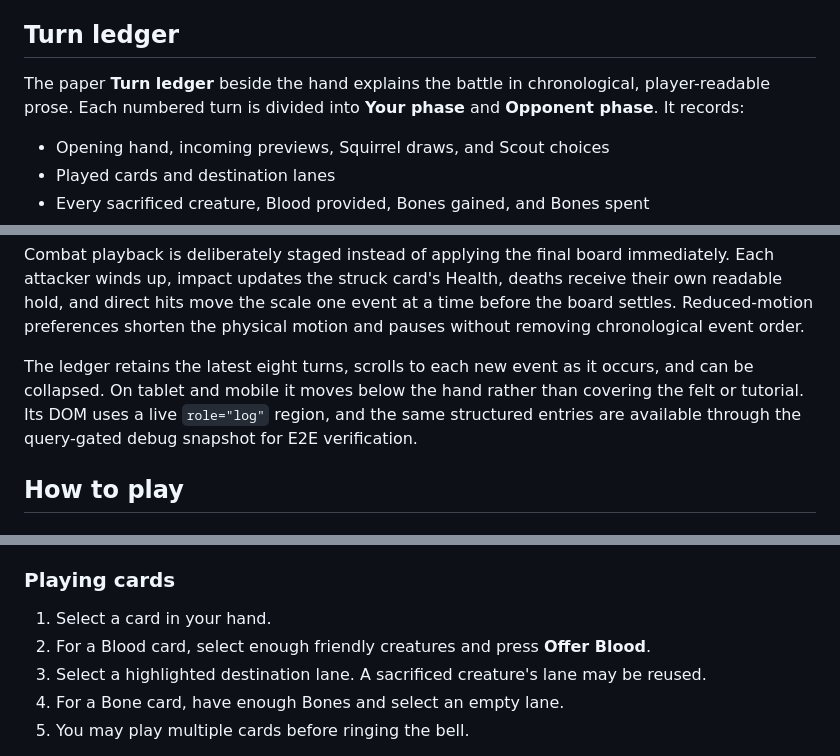
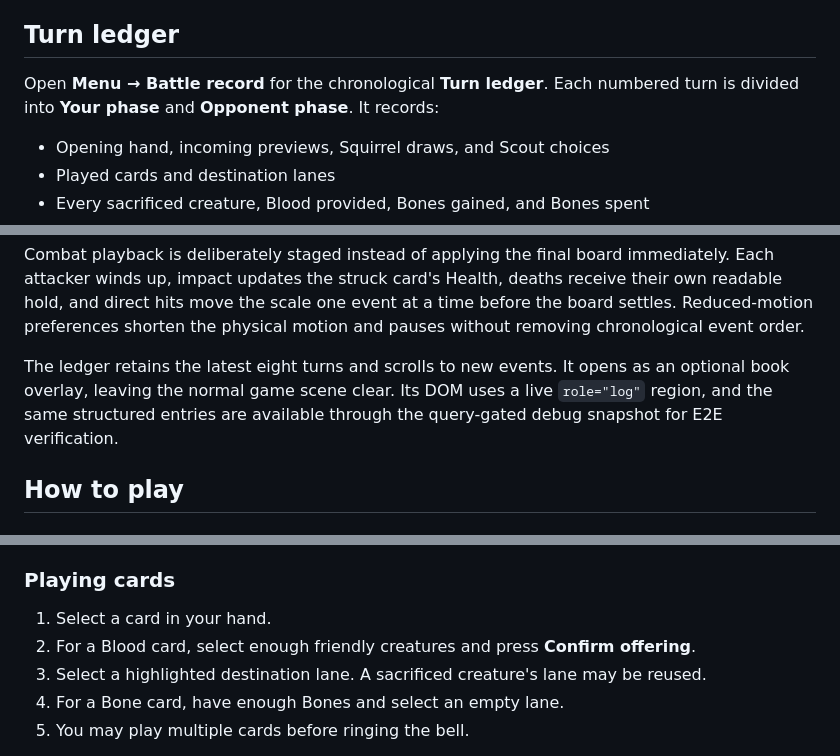
Before and after one commit to ahmedmurtazamalik/bloodandbone, a Markdown page: README.md, 3 parts joined by grey strips. Drawn GitHub-style.

```diff
--- a/README.md
+++ b/README.md
@@ -28,7 +28,7 @@ The first run opens with an eleven-step guided hand that uses the real battle st
 
 ## Turn ledger
 
-The paper **Turn ledger** beside the hand explains the battle in chronological, player-readable prose. Each numbered turn is divided into **Your phase** and **Opponent phase**. It records:
+Open **Menu → Battle record** for the chronological **Turn ledger**. Each numbered turn is divided into **Your phase** and **Opponent phase**. It records:
 
 - Opening hand, incoming previews, Squirrel draws, and Scout choices
 - Played cards and destination lanes
@@ -41,7 +41,7 @@ The paper **Turn ledger** beside the hand explains the battle in chronological,
 
 Combat playback is deliberately staged instead of applying the final board immediately. Each attacker winds up, impact updates the struck card's Health, deaths receive their own readable hold, and direct hits move the scale one event at a time before the board settles. Reduced-motion preferences shorten the physical motion and pauses without removing chronological event order.
 
-The ledger retains the latest eight turns, scrolls to each new event as it occurs, and can be collapsed. On tablet and mobile it moves below the hand rather than covering the felt or tutorial. Its DOM uses a live `role="log"` region, and the same structured entries are available through the query-gated debug snapshot for E2E verification.
+The ledger retains the latest eight turns and scrolls to new events. It opens as an optional book overlay, leaving the normal game scene clear. Its DOM uses a live `role="log"` region, and the same structured entries are available through the query-gated debug snapshot for E2E verification.
 
 ## How to play
 
@@ -63,7 +63,7 @@ The first turn uses the opening hand directly. On every later turn, choose exact
 ### Playing cards
 
 1. Select a card in your hand.
-2. For a Blood card, select enough friendly creatures and press **Offer Blood**.
+2. For a Blood card, select enough friendly creatures and press **Confirm offering**.
 3. Select a highlighted destination lane. A sacrificed creature's lane may be reused.
 4. For a Bone card, have enough Bones and select an empty lane.
 5. You may play multiple cards before ringing the bell.
```
Also changed, not shown: other parts of README.md (+21 -13 lines).
